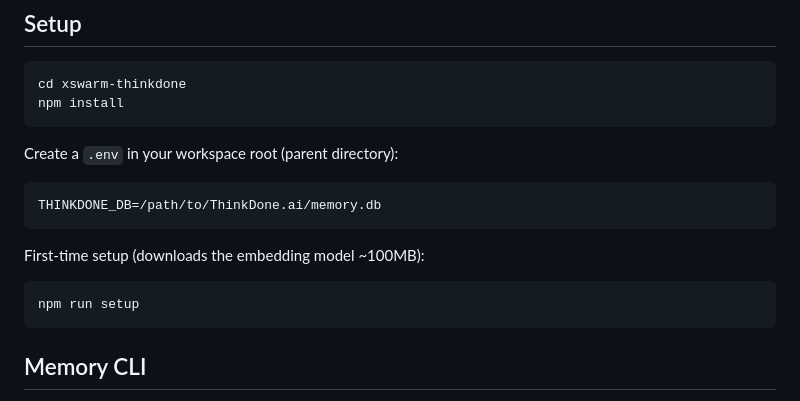
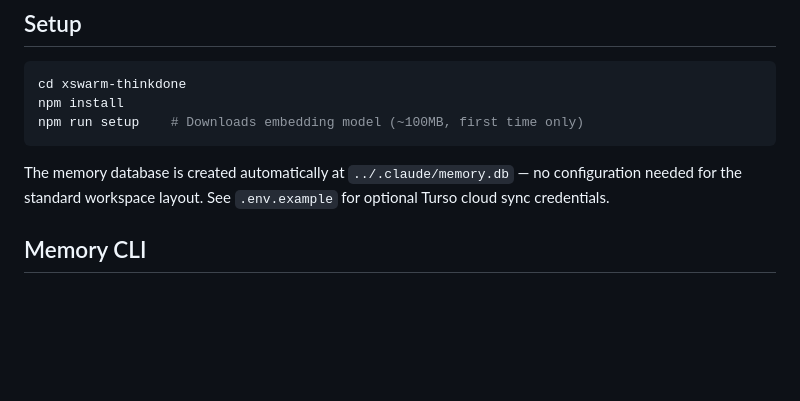
Before and after one commit to chadananda/xswarm-thinkdone, a Markdown page: README.md, the part around the change. GitHub-like rendering; blank space fills up the shorter version.

Commit message:
Simplify setup — DB auto-creates, no .env needed
Co-Authored-By: Claude Opus 4.6 <noreply@anthropic.com>

````diff
--- a/README.md
+++ b/README.md
@@ -29,19 +29,10 @@ Because **done is the engine of more.** Your planning now has a team of strategi
 ```bash
 cd xswarm-thinkdone
 npm install
+npm run setup    # Downloads embedding model (~100MB, first time only)
 ```
 
-Create a `.env` in your workspace root (parent directory):
-
-```
-THINKDONE_DB=/path/to/ThinkDone.ai/memory.db
-```
-
-First-time setup (downloads the embedding model ~100MB):
-
-```bash
-npm run setup
-```
+The memory database is created automatically at `../.claude/memory.db` — no configuration needed for the standard workspace layout. See `.env.example` for optional Turso cloud sync credentials.
 
 ## Memory CLI
 
````
